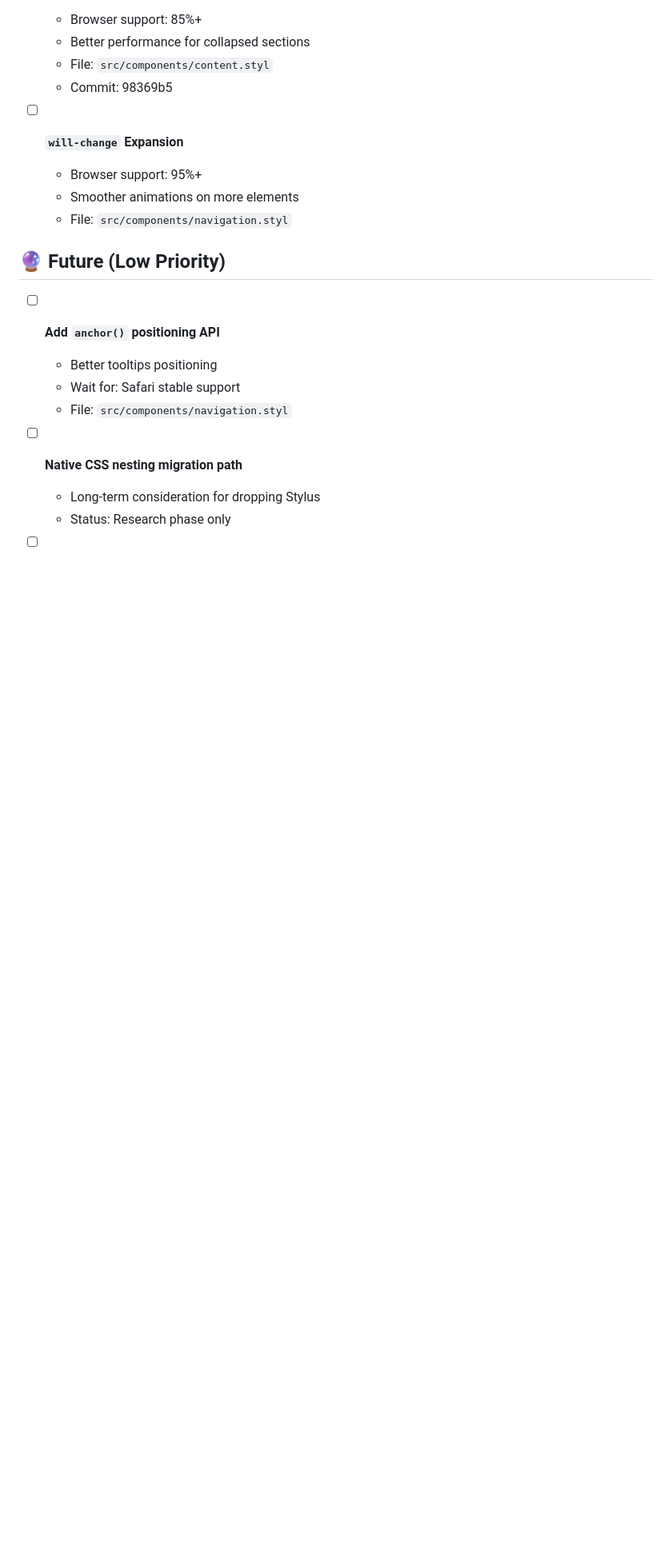
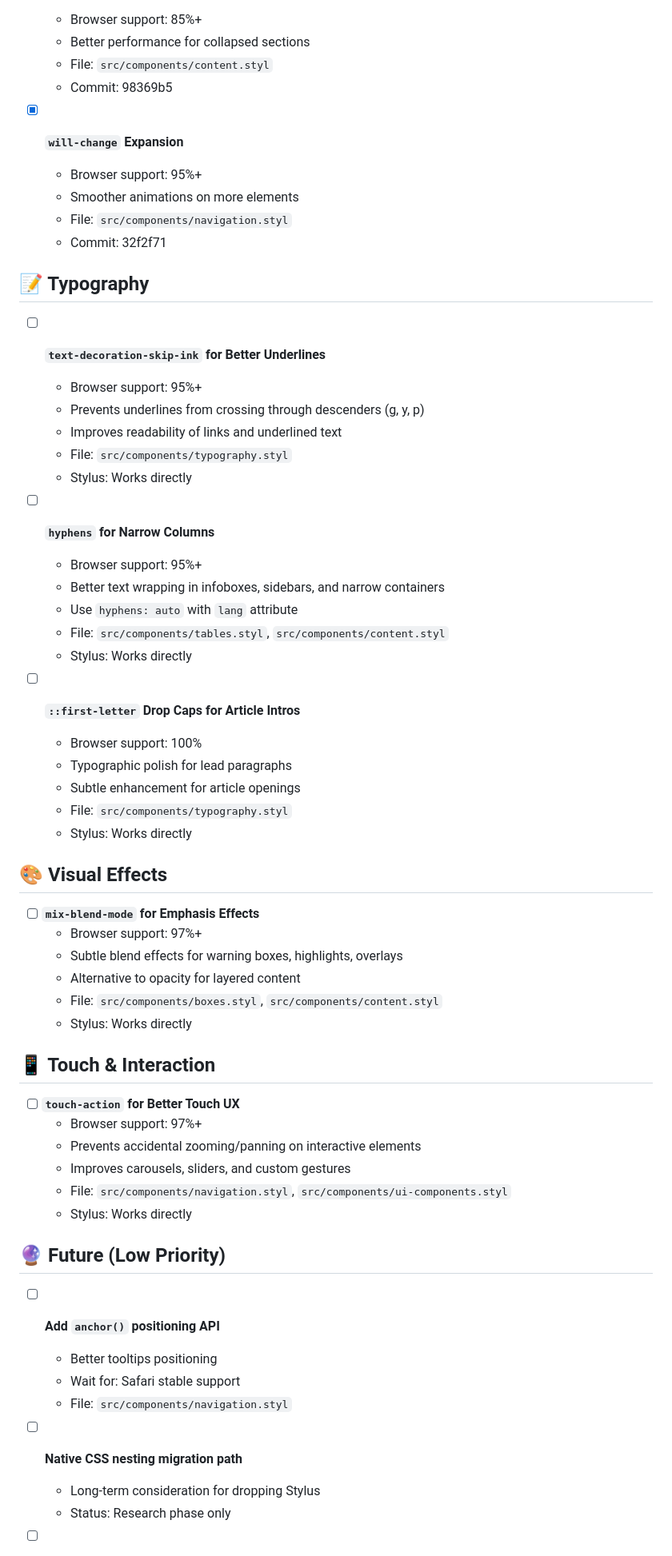
Before and after one commit to aaronedev/violet-void-theme_archwiki, a Markdown page: TODO.md, the part around one of its changes. Shown at 80% size. GitHub-like rendering; blank space fills up the shorter version.

Commit message:
docs: mark will-change expansion as complete

```diff
--- a/TODO.md
+++ b/TODO.md
@@ -74,10 +74,52 @@
   - File: `src/components/content.styl`
   - Commit: 98369b5
 
-- [ ] **`will-change` Expansion**
+- [x] **`will-change` Expansion**
   - Browser support: 95%+
   - Smoother animations on more elements
   - File: `src/components/navigation.styl`
+  - Commit: 32f2f71
+
+## 📝 Typography
+
+- [ ] **`text-decoration-skip-ink` for Better Underlines**
+  - Browser support: 95%+
+  - Prevents underlines from crossing through descenders (g, y, p)
+  - Improves readability of links and underlined text
+  - File: `src/components/typography.styl`
+  - Stylus: Works directly
+
+- [ ] **`hyphens` for Narrow Columns**
+  - Browser support: 95%+
+  - Better text wrapping in infoboxes, sidebars, and narrow containers
+  - Use `hyphens: auto` with `lang` attribute
+  - File: `src/components/tables.styl`, `src/components/content.styl`
+  - Stylus: Works directly
+
+- [ ] **`::first-letter` Drop Caps for Article Intros**
+  - Browser support: 100%
+  - Typographic polish for lead paragraphs
+  - Subtle enhancement for article openings
+  - File: `src/components/typography.styl`
+  - Stylus: Works directly
+
+## 🎨 Visual Effects
+
+- [ ] **`mix-blend-mode` for Emphasis Effects**
+  - Browser support: 97%+
+  - Subtle blend effects for warning boxes, highlights, overlays
+  - Alternative to opacity for layered content
+  - File: `src/components/boxes.styl`, `src/components/content.styl`
+  - Stylus: Works directly
+
+## 📱 Touch & Interaction
+
+- [ ] **`touch-action` for Better Touch UX**
+  - Browser support: 97%+
+  - Prevents accidental zooming/panning on interactive elements
+  - Improves carousels, sliders, and custom gestures
+  - File: `src/components/navigation.styl`, `src/components/ui-components.styl`
+  - Stylus: Works directly
 
 ## 🔮 Future (Low Priority)
 
```
Also changed, not shown: other parts of TODO.md (+2 -1 lines).
